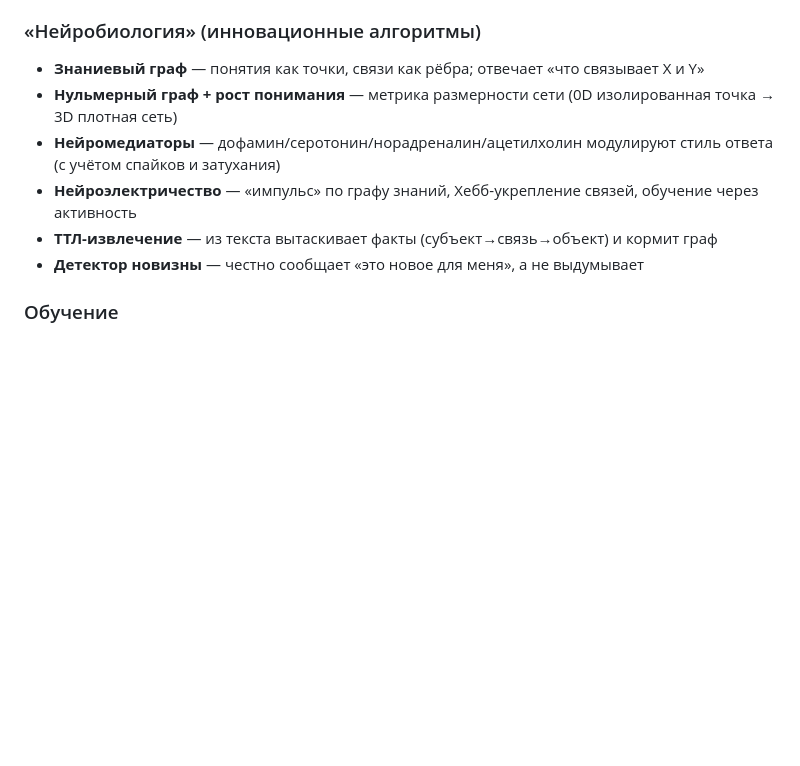
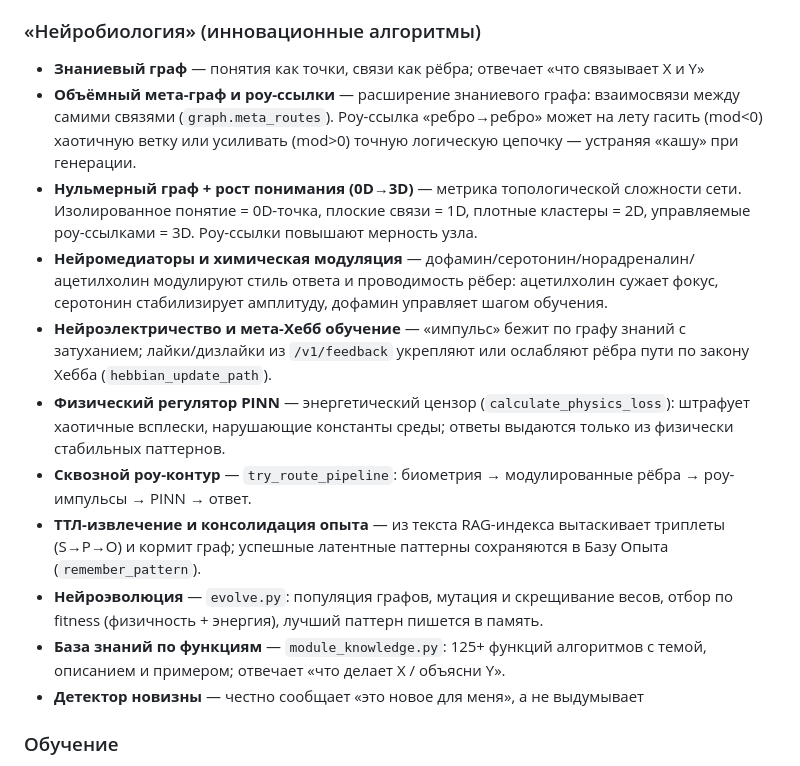
Before and after one commit to kepanasyuke/Mirro-, a Markdown page: README.md, the part around the change. Rendered like a GitHub page; blank space fills up the shorter version.

```diff
--- a/README.md
+++ b/README.md
@@ -96,10 +96,15 @@ GET  /catalog.json         — каталог датасетов
 
 ### «Нейробиология» (инновационные алгоритмы)
 - **Знаниевый граф** — понятия как точки, связи как рёбра; отвечает «что связывает X и Y»
-- **Нульмерный граф + рост понимания** — метрика размерности сети (0D изолированная точка → 3D плотная сеть)
-- **Нейромедиаторы** — дофамин/серотонин/норадреналин/ацетилхолин модулируют стиль ответа (с учётом спайков и затухания)
-- **Нейроэлектричество** — «импульс» по графу знаний, Хебб-укрепление связей, обучение через активность
-- **ТТЛ-извлечение** — из текста вытаскивает факты (субъект→связь→объект) и кормит граф
+- **Объёмный мета-граф и роу-ссылки** — расширение знаниевого графа: взаимосвязи между самими связями (`graph.meta_routes`). Роу-ссылка «ребро→ребро» может на лету гасить (mod<0) хаотичную ветку или усиливать (mod>0) точную логическую цепочку — устраняя «кашу» при генерации.
+- **Нульмерный граф + рост понимания (0D→3D)** — метрика топологической сложности сети. Изолированное понятие = 0D-точка, плоские связи = 1D, плотные кластеры = 2D, управляемые роу-ссылками = 3D. Роу-ссылки повышают мерность узла.
+- **Нейромедиаторы и химическая модуляция** — дофамин/серотонин/норадреналин/ацетилхолин модулируют стиль ответа и проводимость рёбер: ацетилхолин сужает фокус, серотонин стабилизирует амплитуду, дофамин управляет шагом обучения.
+- **Нейроэлектричество и мета-Хебб обучение** — «импульс» бежит по графу знаний с затуханием; лайки/дизлайки из `/v1/feedback` укрепляют или ослабляют рёбра пути по закону Хебба (`hebbian_update_path`).
+- **Физический регулятор PINN** — энергетический цензор (`calculate_physics_loss`): штрафует хаотичные всплески, нарушающие константы среды; ответы выдаются только из физически стабильных паттернов.
+- **Сквозной роу-контур** — `try_route_pipeline`: биометрия → модулированные рёбра → роу-импульсы → PINN → ответ.
+- **ТТЛ-извлечение и консолидация опыта** — из текста RAG-индекса вытаскивает триплеты (S→P→O) и кормит граф; успешные латентные паттерны сохраняются в Базу Опыта (`remember_pattern`).
+- **Нейроэволюция** — `evolve.py`: популяция графов, мутация и скрещивание весов, отбор по fitness (физичность + энергия), лучший паттерн пишется в память.
+- **База знаний по функциям** — `module_knowledge.py`: 125+ функций алгоритмов с темой, описанием и примером; отвечает «что делает X / объясни Y».
 - **Детектор новизны** — честно сообщает «это новое для меня», а не выдумывает
 
 ### Обучение
```
Also changed, not shown: CODE_MAP.md (+32 -5 lines).
